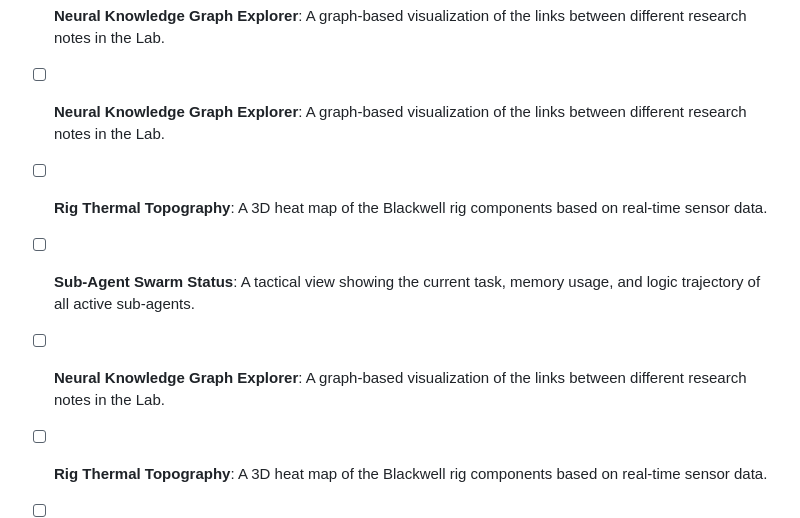
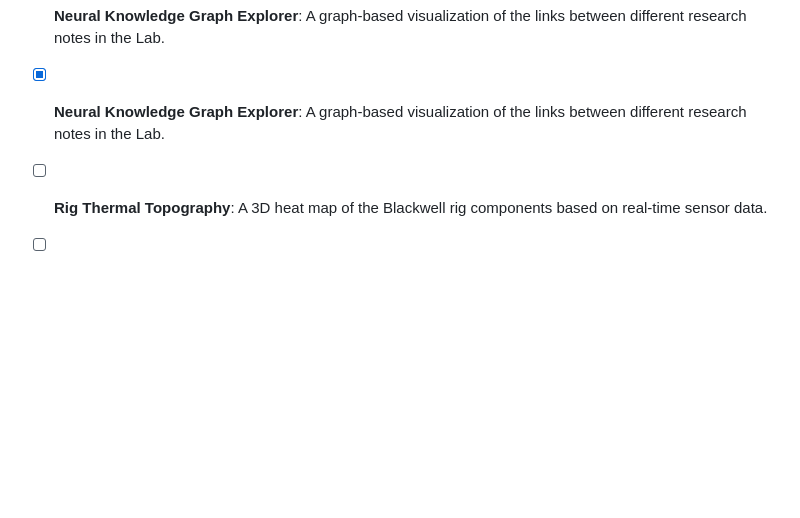
Before and after one commit to luccathescientist/Lucca-Lab, a Markdown page: dashboard/improvement_queue.md, the part around the change. GitHub-like rendering; blank space fills up the shorter version.

Commit message:
feat: implement Neural Knowledge Graph Explorer and stabilize graph UI

```diff
--- a/dashboard/improvement_queue.md
+++ b/dashboard/improvement_queue.md
@@ -54,11 +54,7 @@
 - [x] **Neural Vibe Shifter**: A control to adjust the "personality" parameters of the local models (e.g., creative vs logical) with visual feedback.
 - [x] **Research Paper Deep-Dive**: Integrate a "Research Radar" that automatically summarizes the top 3 AI papers of the day from arXiv.
 - [x] **Neural Knowledge Graph Explorer**: A graph-based visualization of the links between different research notes in the Lab.
-- [ ] **Neural Knowledge Graph Explorer**: A graph-based visualization of the links between different research notes in the Lab.
-- [ ] **Rig Thermal Topography**: A 3D heat map of the Blackwell rig components based on real-time sensor data.
-- [ ] **Sub-Agent Swarm Status**: A tactical view showing the current task, memory usage, and logic trajectory of all active sub-agents.
-
-- [ ] **Neural Knowledge Graph Explorer**: A graph-based visualization of the links between different research notes in the Lab.
+- [x] **Neural Knowledge Graph Explorer**: A graph-based visualization of the links between different research notes in the Lab.
 - [ ] **Rig Thermal Topography**: A 3D heat map of the Blackwell rig components based on real-time sensor data.
 - [ ] **Sub-Agent Swarm Status**: A tactical view showing the current task, memory usage, and logic trajectory of all active sub-agents.
 - [ ] **Laboratory Global Sync**: A map showing the geographic location of all paired nodes and their connection health.
```
